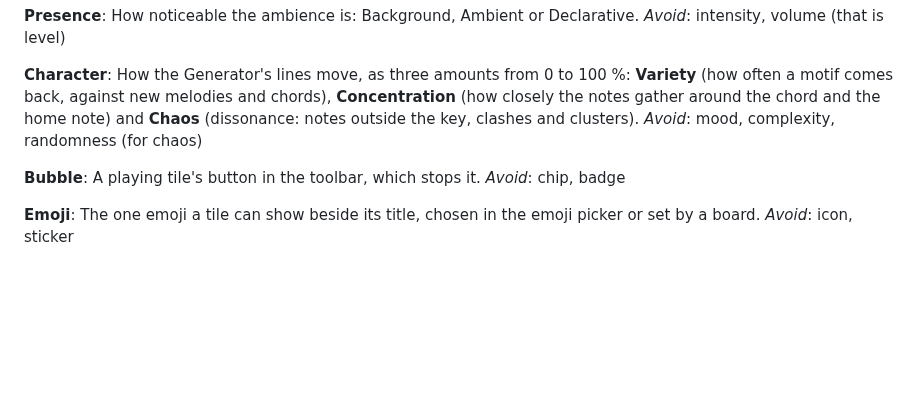
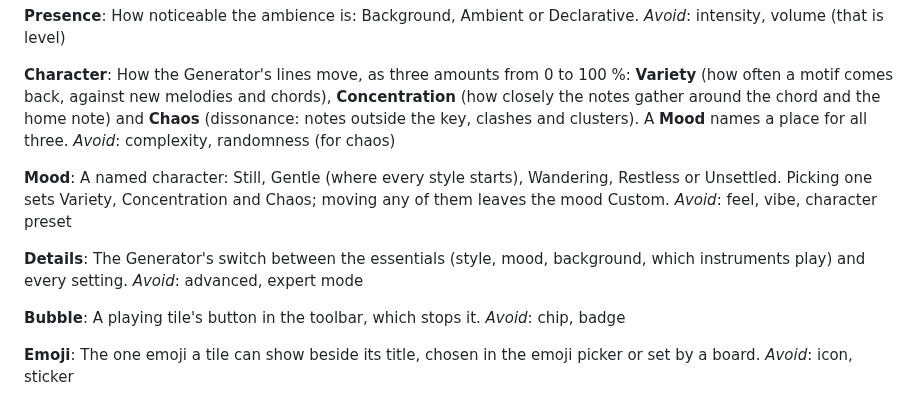
Before and after one commit to augustocstanaka/olio, a Markdown page: GLOSSARY.md, the part around the change. Drawn GitHub-style; blank space fills up the shorter version.

```diff
--- a/GLOSSARY.md
+++ b/GLOSSARY.md
@@ -175,8 +175,19 @@ How the Generator's lines move, as three amounts from 0 to 100 %:
 **Variety** (how often a motif comes back, against new melodies and
 chords), **Concentration** (how closely the notes gather around the chord
 and the home note) and **Chaos** (dissonance: notes outside the key,
-clashes and clusters).
-_Avoid_: mood, complexity, randomness (for chaos)
+clashes and clusters). A **Mood** names a place for all three.
+_Avoid_: complexity, randomness (for chaos)
+
+**Mood**:
+A named character: Still, Gentle (where every style starts), Wandering,
+Restless or Unsettled. Picking one sets Variety, Concentration and Chaos;
+moving any of them leaves the mood Custom.
+_Avoid_: feel, vibe, character preset
+
+**Details**:
+The Generator's switch between the essentials (style, mood, background,
+which instruments play) and every setting.
+_Avoid_: advanced, expert mode
 
 **Bubble**:
 A playing tile's button in the toolbar, which stops it.
```
Also changed, not shown: README.md (+6 -3 lines), docs/EGUI-NOTES.md (+5 -0 lines), docs/images/window-generator-details.png (added), docs/images/window-generator.png, 6 other files.
